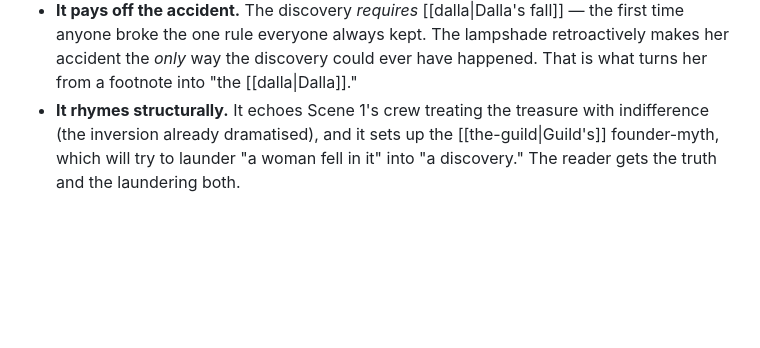
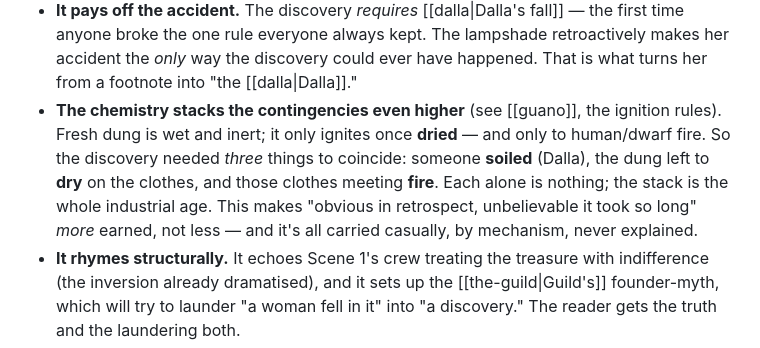
Before and after one commit to JonMinton/guanomon, a Markdown page: 05-theory/discovery-gating.md, the part around the change. GitHub-like rendering; blank space fills up the shorter version.

```diff
--- a/05-theory/discovery-gating.md
+++ b/05-theory/discovery-gating.md
@@ -25,6 +25,13 @@ Why this is the right call for *this* story (not a cop-out):
   first time anyone broke the one rule everyone always kept. The lampshade retroactively
   makes her accident the *only* way the discovery could ever have happened. That is what
   turns her from a footnote into "the [[dalla|Dalla]]."
+- **The chemistry stacks the contingencies even higher** (see [[guano]], the ignition
+  rules). Fresh dung is wet and inert; it only ignites once **dried** — and only to
+  human/dwarf fire. So the discovery needed *three* things to coincide: someone **soiled**
+  (Dalla), the dung left to **dry** on the clothes, and those clothes meeting **fire**. Each
+  alone is nothing; the stack is the whole industrial age. This makes "obvious in retrospect,
+  unbelievable it took so long" *more* earned, not less — and it's all carried casually, by
+  mechanism, never explained.
 - **It rhymes structurally.** It echoes Scene 1's crew treating the treasure with
   indifference (the inversion already dramatised), and it sets up the
   [[the-guild|Guild's]] founder-myth, which will try to launder "a woman fell in it"
```
Also changed, not shown: 01-world/guano.md (+32 -23 lines), 01-world/story-bible.md (+6 -4 lines).
